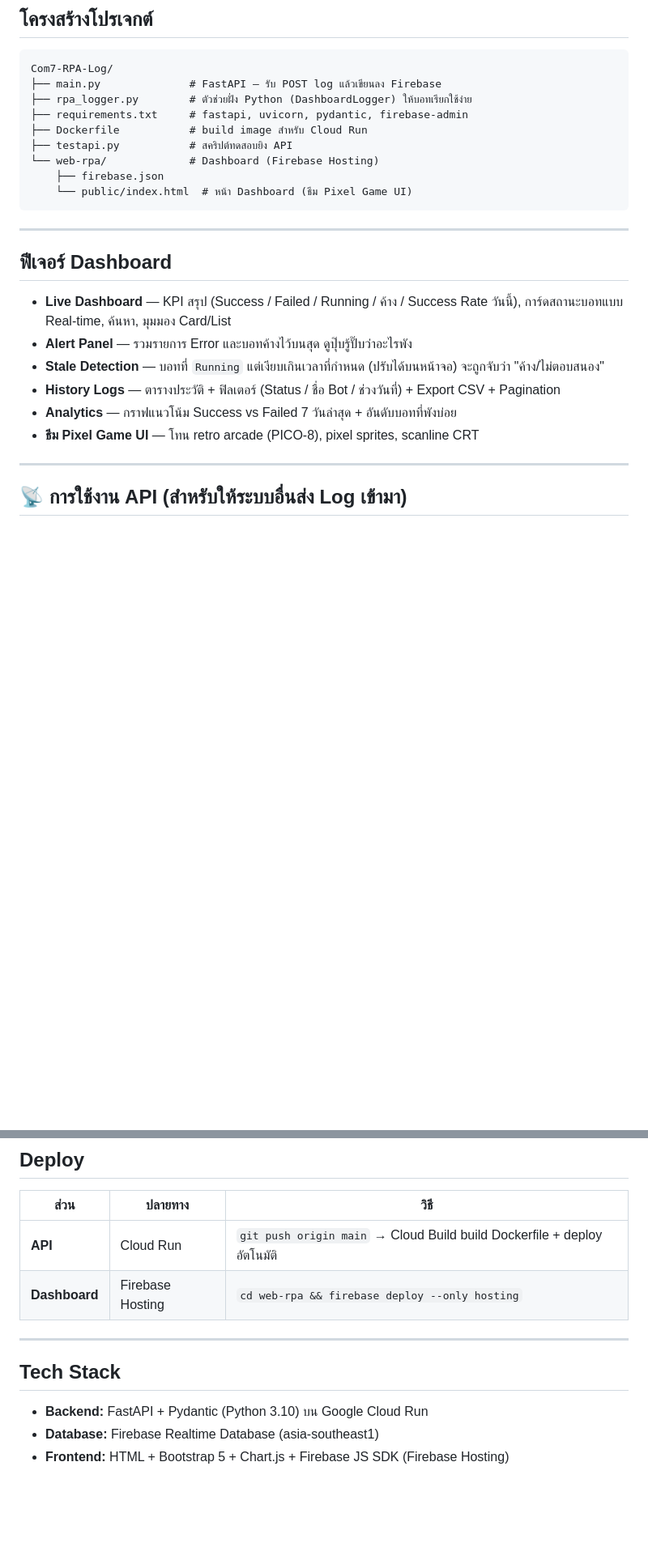
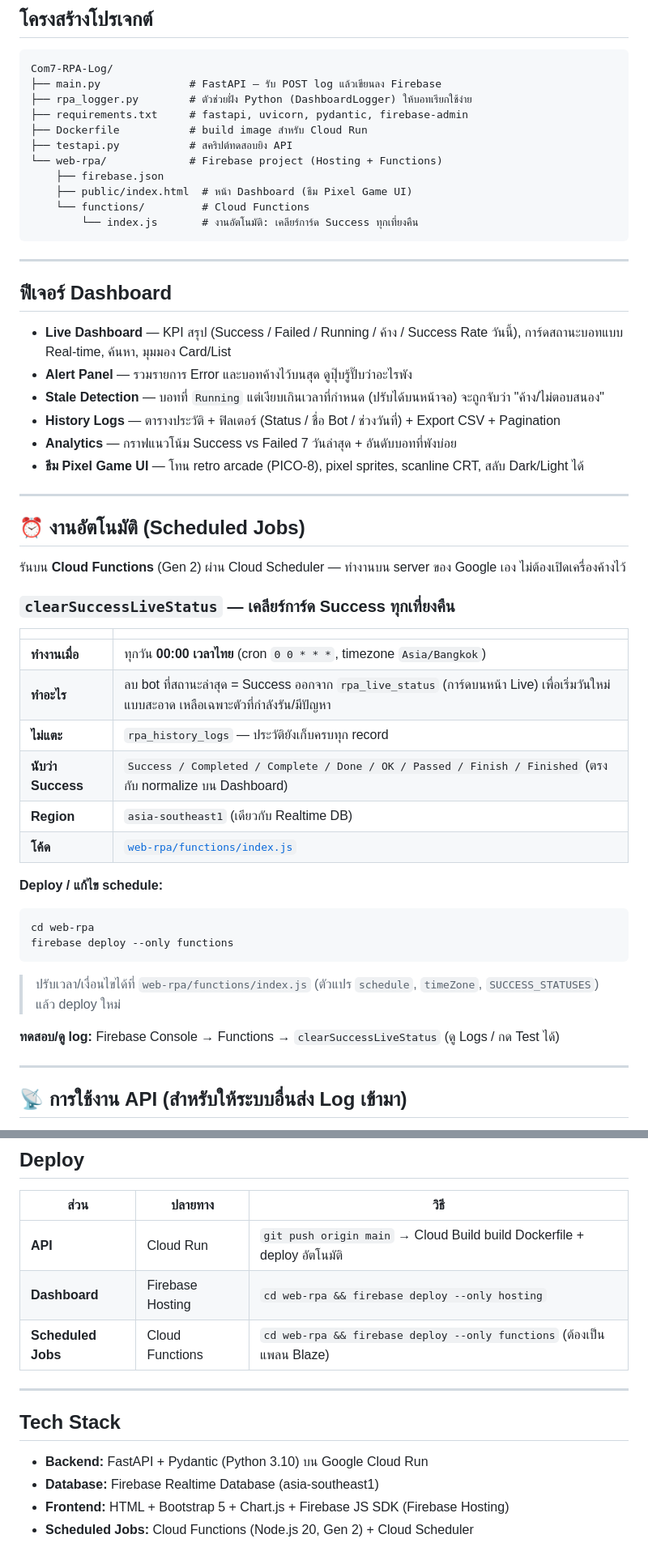
Before and after one commit to COM7-RPA-TEAM/Com7_Log_RPA, a Markdown page: README.md, 2 parts joined by grey strips. Shown at 81% size. Rendered like a GitHub page; blank space fills up the shorter version.

Commit message:
docs: document clearSuccessLiveStatus scheduled function in README
Co-Authored-By: Claude Opus 4.8 <noreply@anthropic.com>

````diff
--- a/README.md
+++ b/README.md
@@ -40,9 +40,11 @@ Com7-RPA-Log/
 ├── requirements.txt     # fastapi, uvicorn, pydantic, firebase-admin
 ├── Dockerfile           # build image สำหรับ Cloud Run
 ├── testapi.py           # สคริปต์ทดสอบยิง API
-└── web-rpa/             # Dashboard (Firebase Hosting)
+└── web-rpa/             # Firebase project (Hosting + Functions)
     ├── firebase.json
-    └── public/index.html  # หน้า Dashboard (ธีม Pixel Game UI)
+    ├── public/index.html  # หน้า Dashboard (ธีม Pixel Game UI)
+    └── functions/         # Cloud Functions
+        └── index.js       # งานอัตโนมัติ: เคลียร์การ์ด Success ทุกเที่ยงคืน
 ```
 
 ---
@@ -54,7 +56,33 @@ Com7-RPA-Log/
 - **Stale Detection** — บอทที่ `Running` แต่เงียบเกินเวลาที่กำหนด (ปรับได้บนหน้าจอ) จะถูกจับว่า "ค้าง/ไม่ตอบสนอง"
 - **History Logs** — ตารางประวัติ + ฟิลเตอร์ (Status / ชื่อ Bot / ช่วงวันที่) + Export CSV + Pagination
 - **Analytics** — กราฟแนวโน้ม Success vs Failed 7 วันล่าสุด + อันดับบอทที่พังบ่อย
-- **ธีม Pixel Game UI** — โทน retro arcade (PICO-8), pixel sprites, scanline CRT
+- **ธีม Pixel Game UI** — โทน retro arcade (PICO-8), pixel sprites, scanline CRT, สลับ Dark/Light ได้
+
+---
+
+## ⏰ งานอัตโนมัติ (Scheduled Jobs)
+
+รันบน **Cloud Functions** (Gen 2) ผ่าน Cloud Scheduler — ทำงานบน server ของ Google เอง ไม่ต้องเปิดเครื่องค้างไว้
+
+### `clearSuccessLiveStatus` — เคลียร์การ์ด Success ทุกเที่ยงคืน
+
+| | |
+|---|---|
+| **ทำงานเมื่อ** | ทุกวัน **00:00 เวลาไทย** (cron `0 0 * * *`, timezone `Asia/Bangkok`) |
+| **ทำอะไร** | ลบ bot ที่สถานะล่าสุด = Success ออกจาก `rpa_live_status` (การ์ดบนหน้า Live) เพื่อเริ่มวันใหม่แบบสะอาด เหลือเฉพาะตัวที่กำลังรัน/มีปัญหา |
+| **ไม่แตะ** | `rpa_history_logs` — ประวัติยังเก็บครบทุก record |
+| **นับว่า Success** | `Success / Completed / Complete / Done / OK / Passed / Finish / Finished` (ตรงกับ normalize บน Dashboard) |
+| **Region** | `asia-southeast1` (เดียวกับ Realtime DB) |
+| **โค้ด** | [`web-rpa/functions/index.js`](web-rpa/functions/index.js) |
+
+**Deploy / แก้ไข schedule:**
+```bash
+cd web-rpa
+firebase deploy --only functions
+```
+> ปรับเวลา/เงื่อนไขได้ที่ `web-rpa/functions/index.js` (ตัวแปร `schedule`, `timeZone`, `SUCCESS_STATUSES`) แล้ว deploy ใหม่
+
+**ทดสอบ/ดู log:** Firebase Console → Functions → `clearSuccessLiveStatus` (ดู Logs / กด Test ได้)
 
 ---
 
@@ -196,6 +224,7 @@ firebase serve --only hosting
 |------|---------|------|
 | **API** | Cloud Run | `git push origin main` → Cloud Build build Dockerfile + deploy อัตโนมัติ |
 | **Dashboard** | Firebase Hosting | `cd web-rpa && firebase deploy --only hosting` |
+| **Scheduled Jobs** | Cloud Functions | `cd web-rpa && firebase deploy --only functions` (ต้องเป็นแพลน Blaze) |
 
 ---
 
@@ -204,3 +233,4 @@ firebase serve --only hosting
 - **Backend:** FastAPI + Pydantic (Python 3.10) บน Google Cloud Run
 - **Database:** Firebase Realtime Database (asia-southeast1)
 - **Frontend:** HTML + Bootstrap 5 + Chart.js + Firebase JS SDK (Firebase Hosting)
+- **Scheduled Jobs:** Cloud Functions (Node.js 20, Gen 2) + Cloud Scheduler
````
